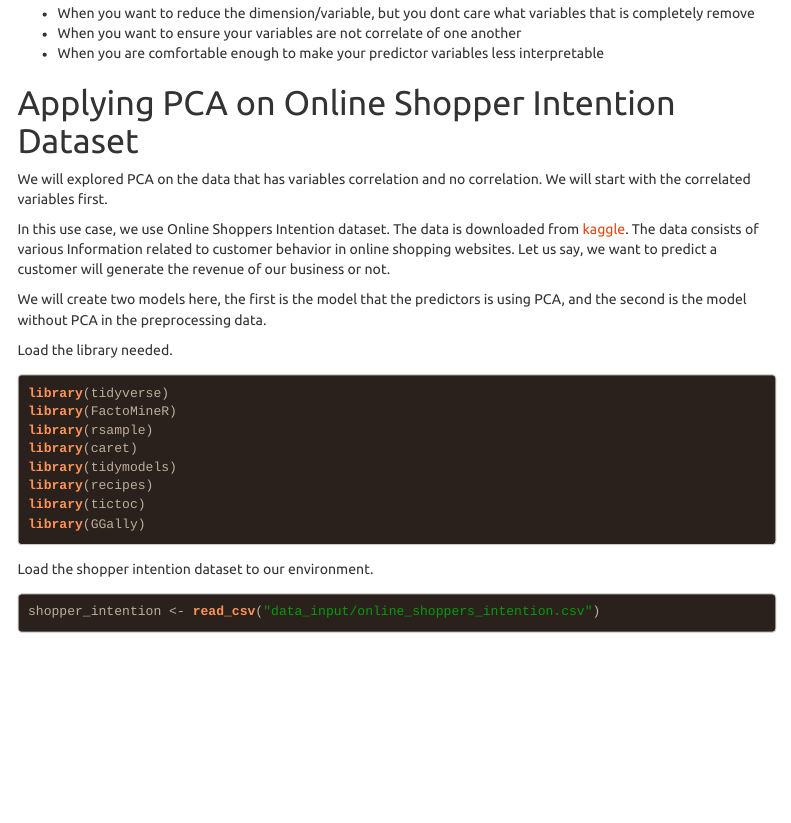
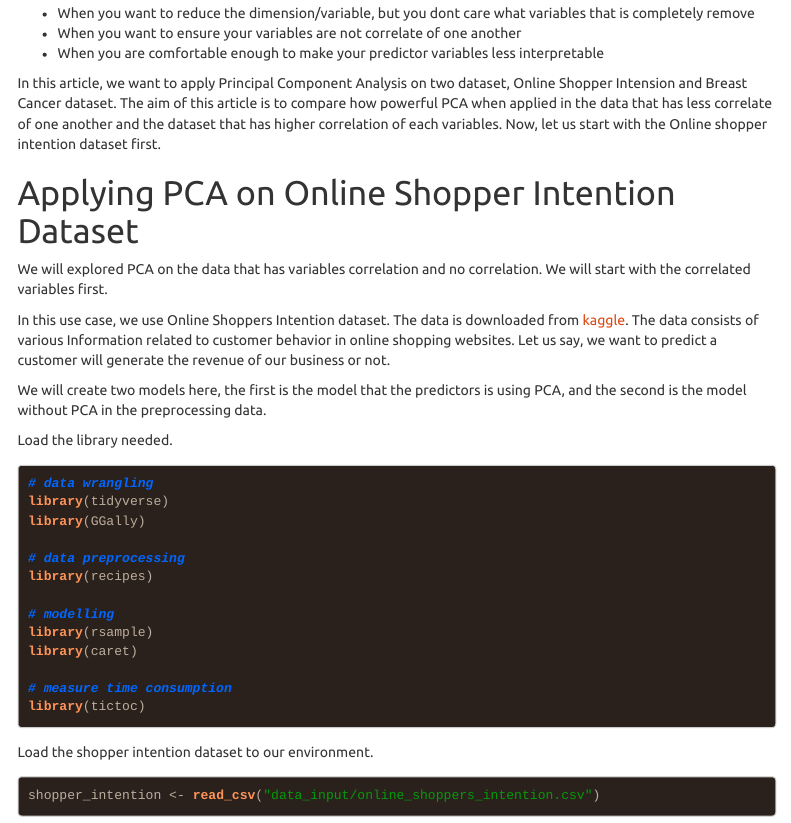
Before and after one commit to ysitta/Unsupervised-Learning-Use-Cases, an R Markdown document (pca_use_case.Rmd): the page in a window 1100 px wide, from 890 px down. Rendered offline with R 4.5, knitr and Pandoc, with nearby package versions; some code elsewhere in the file could not run offline; menus at the side of the page are left out; long lines of code are wrapped.

Commit message:
add revision

````diff
--- a/pca_use_case.Rmd
+++ b/pca_use_case.Rmd
@@ -48,6 +48,7 @@ Then, when you should using PCA instead of other method?[^1]
 - When you want to ensure your variables are not correlate of one another
 - When you are comfortable enough to make your predictor variables less interpretable
 
+In this article, we want to apply Principal Component Analysis on two dataset, Online Shopper Intension and Breast Cancer dataset. The aim of this article is to compare how powerful PCA when applied in the data that has less correlate of one another and the dataset that has higher correlation of each variables. Now, let us start with the Online shopper intention dataset first.
 
 # Applying PCA on Online Shopper Intention Dataset
 
@@ -59,14 +60,19 @@ We will create two models here, the first is the model that the predictors is us
 
 Load the library needed.
 ```{r}
+# data wrangling
 library(tidyverse)
-library(FactoMineR)
+library(GGally)
+
+# data preprocessing
+library(recipes)
+
+# modelling
 library(rsample)
 library(caret)
-library(tidymodels)
-library(recipes)
+
+# measure time consumption
 library(tictoc)
-library(GGally)
 ```
 
 Load the shopper intention dataset to our environment.
````
Also changed, not shown: pca_use_case.Rmd (4 more changed lines).
